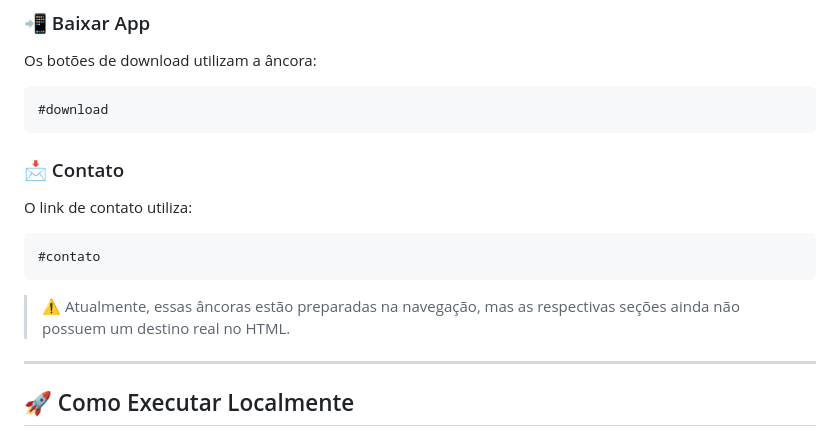
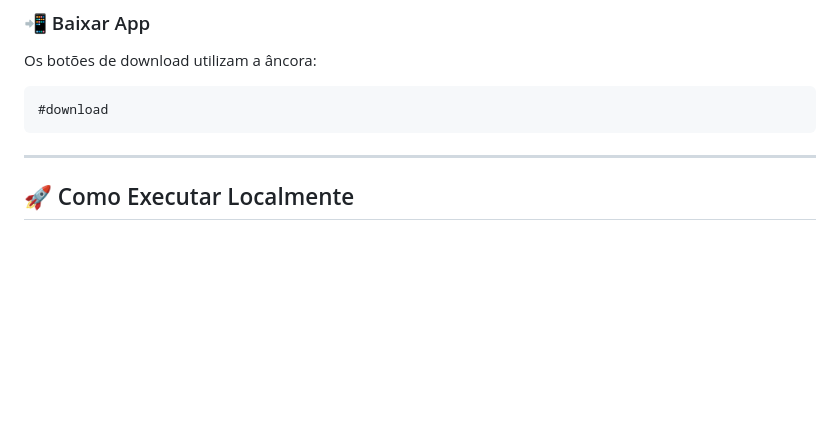
Before and after one commit to romaosantosalisson/pumped-landing-page, a Markdown page: README.md, the part around one of its changes. GitHub-like rendering; blank space fills up the shorter version.

````diff
--- a/README.md
+++ b/README.md
@@ -344,16 +344,6 @@ Os botões de download utilizam a âncora:
 ```text
 #download
 ```
-
-### 📩 Contato
-
-O link de contato utiliza:
-
-```text
-#contato
-```
-
-> ⚠️ Atualmente, essas âncoras estão preparadas na navegação, mas as respectivas seções ainda não possuem um destino real no HTML.
 
 ---
 
````
Also changed, not shown: other parts of README.md (+4 -4 lines).
